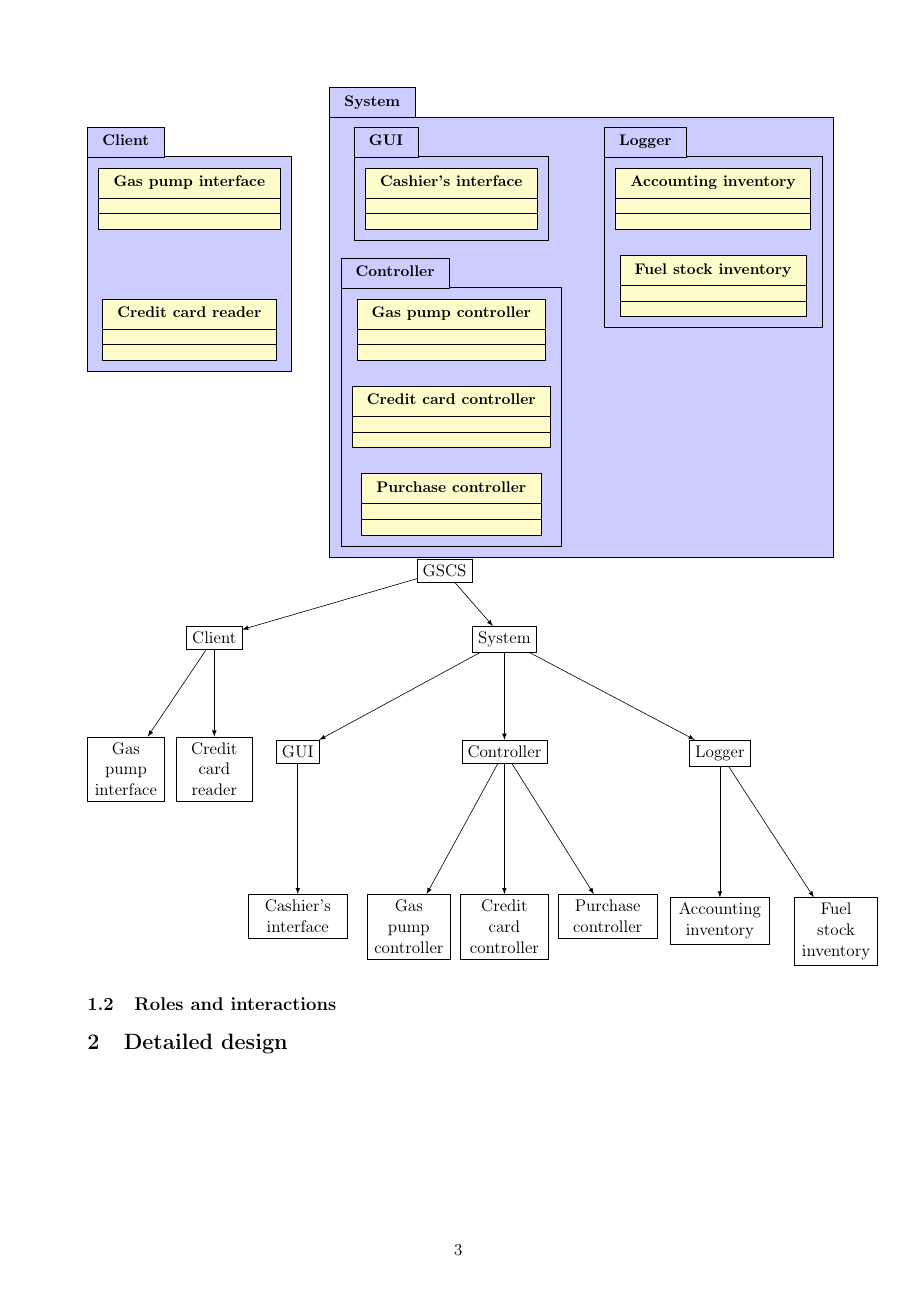
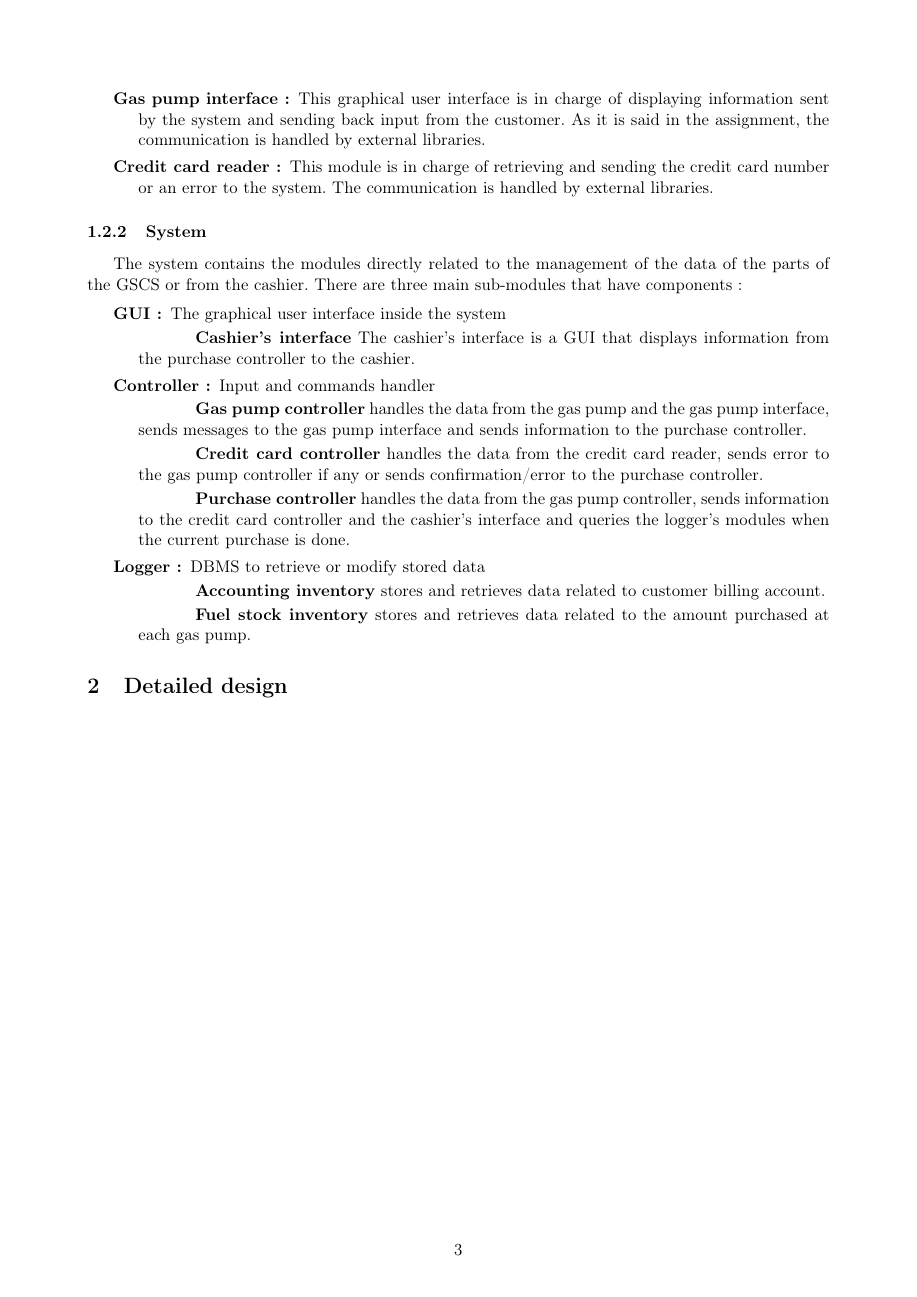
Before and after one commit to fthuin/development_methods, a LaTeX problem sheet (assignment2/Main.tex): page 3 of 3. Compiled offline with pdfLaTeX.

Commit message:
roles and interactions

```diff
--- a/assignment2/Main.tex
+++ b/assignment2/Main.tex
@@ -177,2 +185,41 @@
+    \begin{description}
+        \item[Gas pump interface:] This graphical user interface is in charge of
+        displaying information sent by the system and sending back input from
+        the customer. As it is said in the assignment, the communication is
+        handled by external libraries.
+        \item[Credit card reader:] This module is in charge of retrieving and
+        sending the credit card number or an error to the system. The
+        communication is handled by external libraries.
+    \end{description}
+
+    \subsubsection{System}
+
+    The system contains the modules directly related to the management of the
+    data of the parts of the GSCS or from the cashier. There are three main
+    sub-modules that have components:
+
+    \begin{description}
+        \item[GUI:] The graphical user interface inside the system
+            \subitem\textbf{Cashier's interface} The cashier's interface is a
+            GUI that displays information from the purchase controller to the
+            cashier.
+        \item[Controller:] Input and commands handler
+            \subitem\textbf{Gas pump controller} handles the data from the gas
+            pump and the gas pump interface, sends messages to the gas pump
+            interface and sends information to the purchase controller.
+            \subitem\textbf{Credit card controller} handles the data from the
+            credit card reader, sends error to the gas pump controller if any
+            or sends confirmation/error to the purchase controller.
+            \subitem\textbf{Purchase controller} handles the data from the gas
+            pump controller, sends information to the credit card controller
+            and the cashier's interface and queries the logger's modules when
+            the current purchase is done.
+        \item[Logger:] DBMS to retrieve or modify stored data
+            \subitem\textbf{Accounting inventory} stores and retrieves data
+            related to customer billing account.
+            \subitem\textbf{Fuel stock inventory} stores and retrieves data
+            related to the amount purchased at each gas pump.
+    \end{description}
+
     \section{Detailed design}
 \end{document}
```
Also changed, not shown: assignment2/Main.tex (122 more changed lines).
